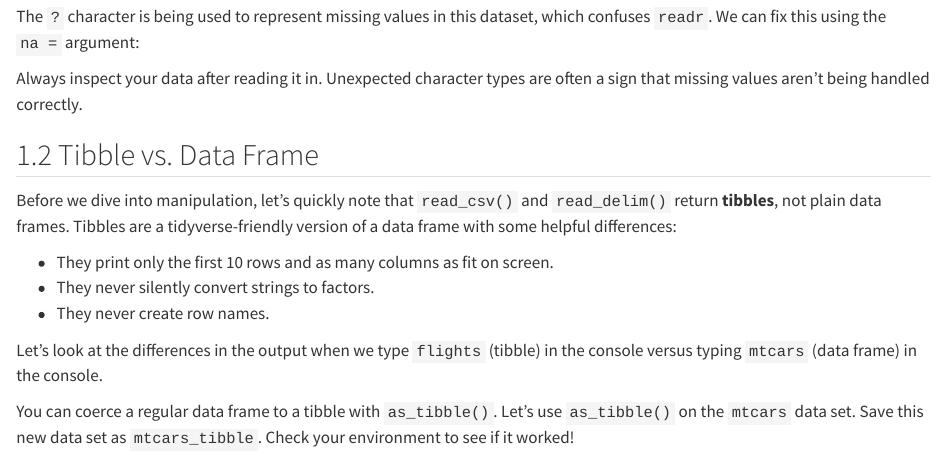
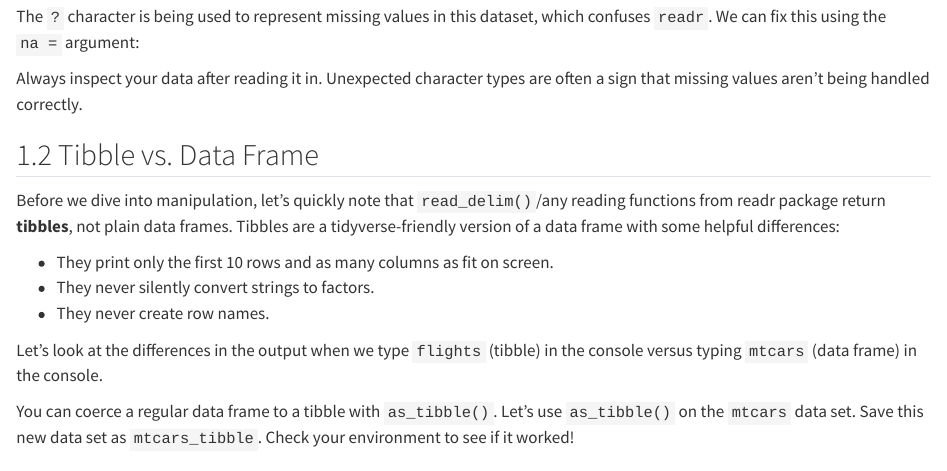
Before and after one commit to swarna-chowdhury/ST558_Problem_Session, a Quarto document (PS3.qmd): the page in a window 1100 px wide, from 680 px down. Rendered offline with R 4.5, knitr and Pandoc in place of Quarto, with nearby package versions; some code elsewhere in the file could not run offline.

Commit message:
Edited text

```diff
--- a/PS3.qmd
+++ b/PS3.qmd
@@ -48,7 +48,7 @@ Always inspect your data after reading it in. Unexpected character types are oft
 
 ## 1.2 Tibble vs. Data Frame
 
-Before we dive into manipulation, let's quickly note that `read_csv()` and `read_delim()` return **tibbles**, not plain data frames. Tibbles are a tidyverse-friendly version of a data frame with some helpful differences:
+Before we dive into manipulation, let's quickly note that `read_delim()`/any reading functions from readr package return **tibbles**, not plain data frames. Tibbles are a tidyverse-friendly version of a data frame with some helpful differences:
 
 -   They print only the first 10 rows and as many columns as fit on screen.
 -   They never silently convert strings to factors.
```
